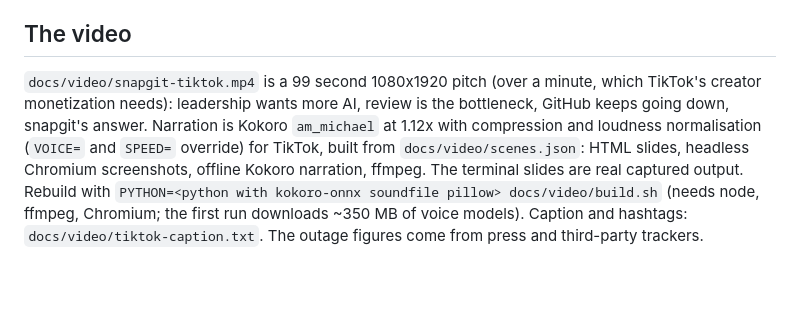
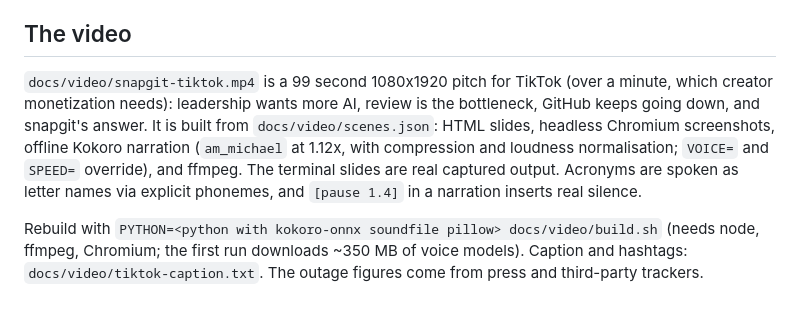
Before and after one commit to Tiobold/snapgit, a Markdown page: README.md, the part around the change. Rendered like a GitHub page; blank space fills up the shorter version.

Commit message:
Tidy README video section
Co-Authored-By: Claude Sonnet 5.5 <noreply@anthropic.com>
Claude-Session: https://claude.ai/code/session_018SZc6TEY4G9YHKXaYZQD9N

```diff
--- a/README.md
+++ b/README.md
@@ -120,8 +120,12 @@ sandbox. It talks only to the GitHub API, so there is nothing to run. See `web/R
 
 ## The video
 
-`docs/video/snapgit-tiktok.mp4` is a 99 second 1080x1920 pitch (over a minute, which TikTok's creator monetization needs): leadership wants more AI, review is the bottleneck, GitHub keeps going down, snapgit's answer. Narration is Kokoro `am_michael` at 1.12x with compression and loudness normalisation (`VOICE=` and `SPEED=` override) for TikTok, built from `docs/video/scenes.json`: HTML slides,
-headless Chromium screenshots, offline Kokoro narration, ffmpeg. The terminal slides are real captured output. Rebuild with
-`PYTHON=<python with kokoro-onnx soundfile pillow> docs/video/build.sh` (needs node, ffmpeg, Chromium; the first run
-downloads ~350 MB of voice models). Caption and hashtags: `docs/video/tiktok-caption.txt`. The outage figures come from
-press and third-party trackers.
+`docs/video/snapgit-tiktok.mp4` is a 99 second 1080x1920 pitch for TikTok (over a minute, which creator monetization needs):
+leadership wants more AI, review is the bottleneck, GitHub keeps going down, and snapgit's answer. It is built from
+`docs/video/scenes.json`: HTML slides, headless Chromium screenshots, offline Kokoro narration (`am_michael` at 1.12x, with
+compression and loudness normalisation; `VOICE=` and `SPEED=` override), and ffmpeg. The terminal slides are real captured output.
+Acronyms are spoken as letter names via explicit phonemes, and `[pause 1.4]` in a narration inserts real silence.
+
+Rebuild with `PYTHON=<python with kokoro-onnx soundfile pillow> docs/video/build.sh` (needs node, ffmpeg, Chromium; the first run
+downloads ~350 MB of voice models). Caption and hashtags: `docs/video/tiktok-caption.txt`. The outage figures come from press
+and third-party trackers.
```
